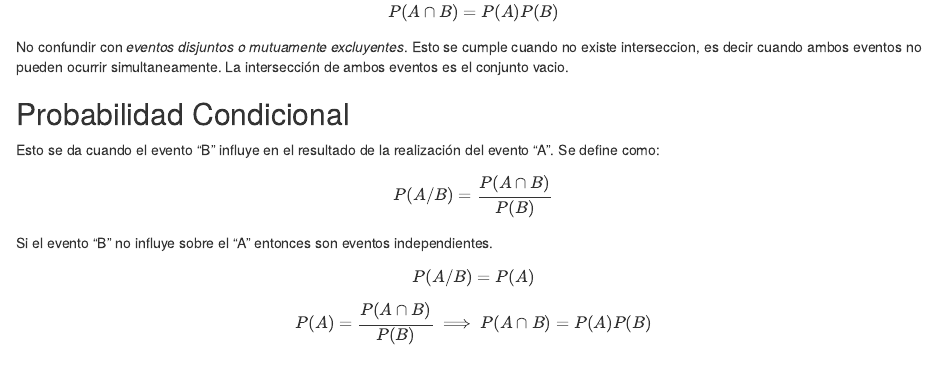
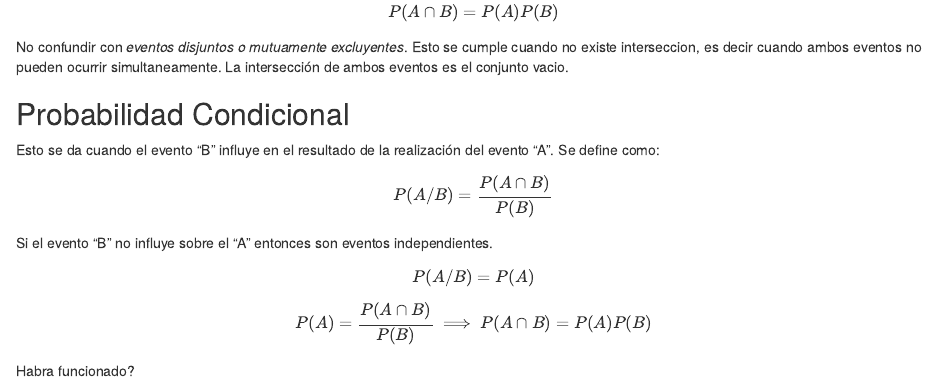
Before and after one commit to dmorialva/Hugodown_Blog, an R Markdown document (content/post/Explorando Informacion/index.Rmd): the page in a window 1100 px wide, from 630 px down. Rendered offline with R 4.5, knitr and Pandoc, with nearby package versions; drawn as R Markdown's standard HTML page in place of the format the file asks for.

```diff
--- a/content/post/Explorando Informacion/index.Rmd
+++ b/content/post/Explorando Informacion/index.Rmd
@@ -61,3 +61,4 @@
 Si el evento "B" no influye sobre el "A" entonces son eventos independientes.
 $$P(A/B) = P(A)$$
 $$P(A) = \frac{P(A \cap B)}{P(B)} \implies P(A \cap B)= P(A)P(B)$$
+Habra funcionado?
```
Also changed, not shown: content/post/Explorando Informacion/index.md, 1 other file.
